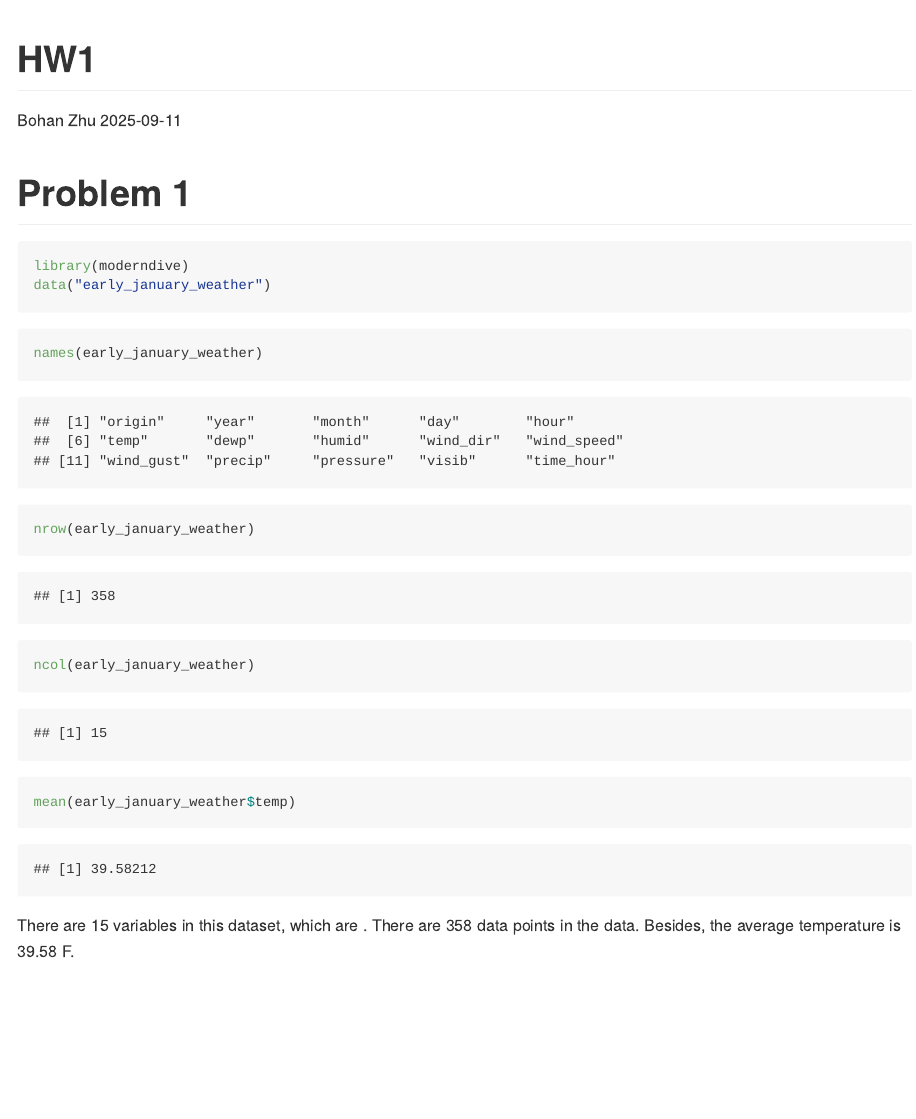
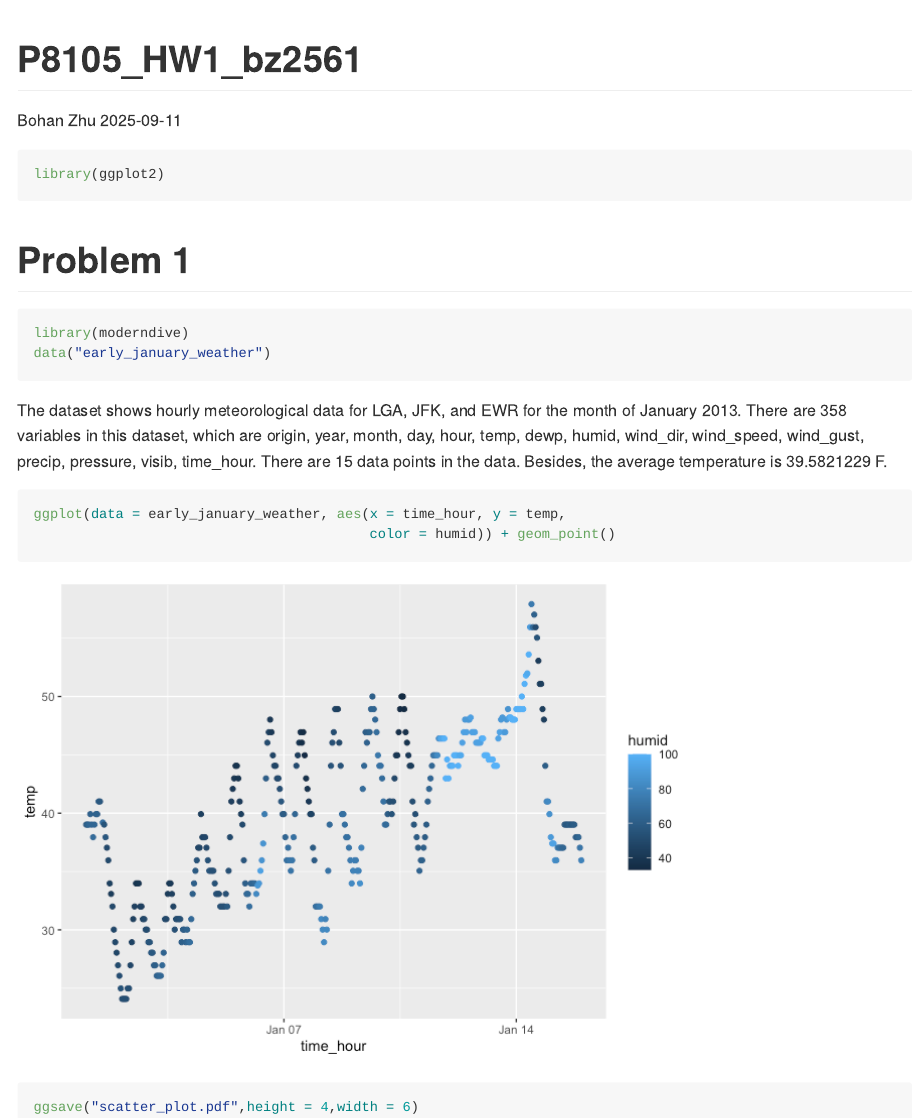
Before and after one commit to bohanzhu1105/P8105_HW1_bz2561, an R Markdown document (P8105_HW1_bz2561.Rmd): the page in a window 1100 px wide, from its top. The pictures show the output file P8105_HW1_bz2561.md that the author committed with the source, drawn offline in the style of GitHub.

Commit message:
Partial question 1 only

````diff
--- a/P8105_HW1_bz2561.Rmd
+++ b/P8105_HW1_bz2561.Rmd
@@ -1,5 +1,5 @@
 ---
-title: "HW1"
+title: "P8105_HW1_bz2561"
 author: "Bohan Zhu"
 date: "2025-09-11"
 output: github_document
@@ -9,17 +9,23 @@ output: github_document
 knitr::opts_chunk$set(echo = TRUE)
 ```
 
+```{r}
+library(ggplot2)
+```
+
 # Problem 1
 ```{r}
 library(moderndive)
 data("early_january_weather")
 ```
 
+
+The dataset shows hourly meteorological data for LGA, JFK, and EWR for the month of January 2013. There are `r nrow(early_january_weather)` variables in this dataset, which are `r colnames(early_january_weather)`. There are `r ncol(early_january_weather)` data points in the data. Besides, the average temperature is `r mean(early_january_weather$temp)` F.
+
 ```{r}
-names(early_january_weather)
-nrow(early_january_weather)
-ncol(early_january_weather)
-mean(early_january_weather$temp)
+ggplot(data = early_january_weather, aes(x = time_hour, y = temp,
+                                         color = humid)) + geom_point()
 ```
-
-There are 15 variables in this dataset, which are . There are 358 data points in the data. Besides, the average temperature is 39.58 F.
+```{r}
+ggsave("scatter_plot.pdf",height = 4,width = 6)
+```
````
Also changed, not shown: P8105_HW1_bz2561.md, P8105_HW1_bz2561_files/figure-gfm/unnamed-chunk-3-1.png (added), scatter_plot.pdf (added).
